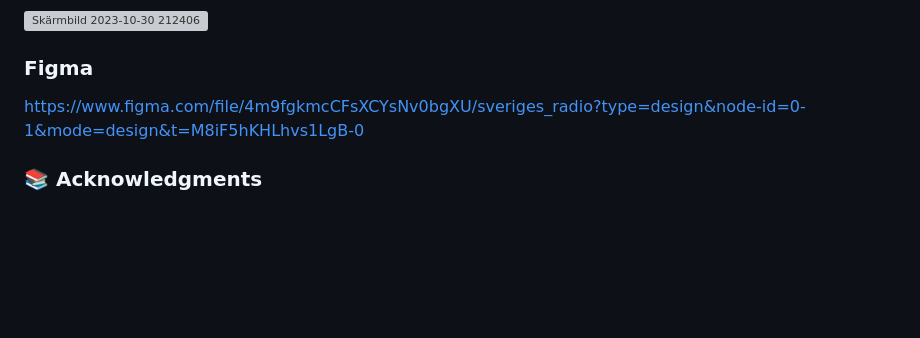
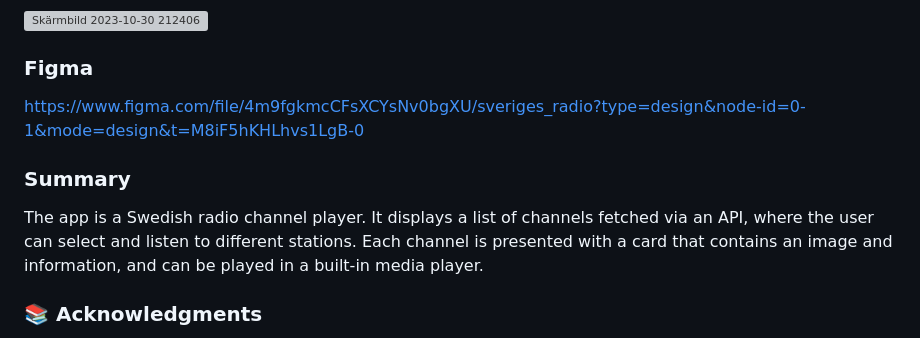
Before and after one commit to alex88g/sveriges_radio, a Markdown page: README.md, the part around the change. GitHub-like rendering; blank space fills up the shorter version; grey boxes are pictures that could not be loaded.

```diff
--- a/README.md
+++ b/README.md
@@ -83,6 +83,9 @@ flutter run
 ### Figma
 https://www.figma.com/file/4m9fgkmcCFsXCYsNv0bgXU/sveriges_radio?type=design&node-id=0-1&mode=design&t=M8iF5hKHLhvs1LgB-0
 
+### Summary
+The app is a Swedish radio channel player. It displays a list of channels fetched via an API, where the user can select and listen to different stations. Each channel is presented with a card that contains an image and information, and can be played in a built-in media player.
+
 ### 📚 Acknowledgments
 Appreciation to the Flutter team for their comprehensive documentation.
 Special thanks to api.sr.se for providing the required data.
```
